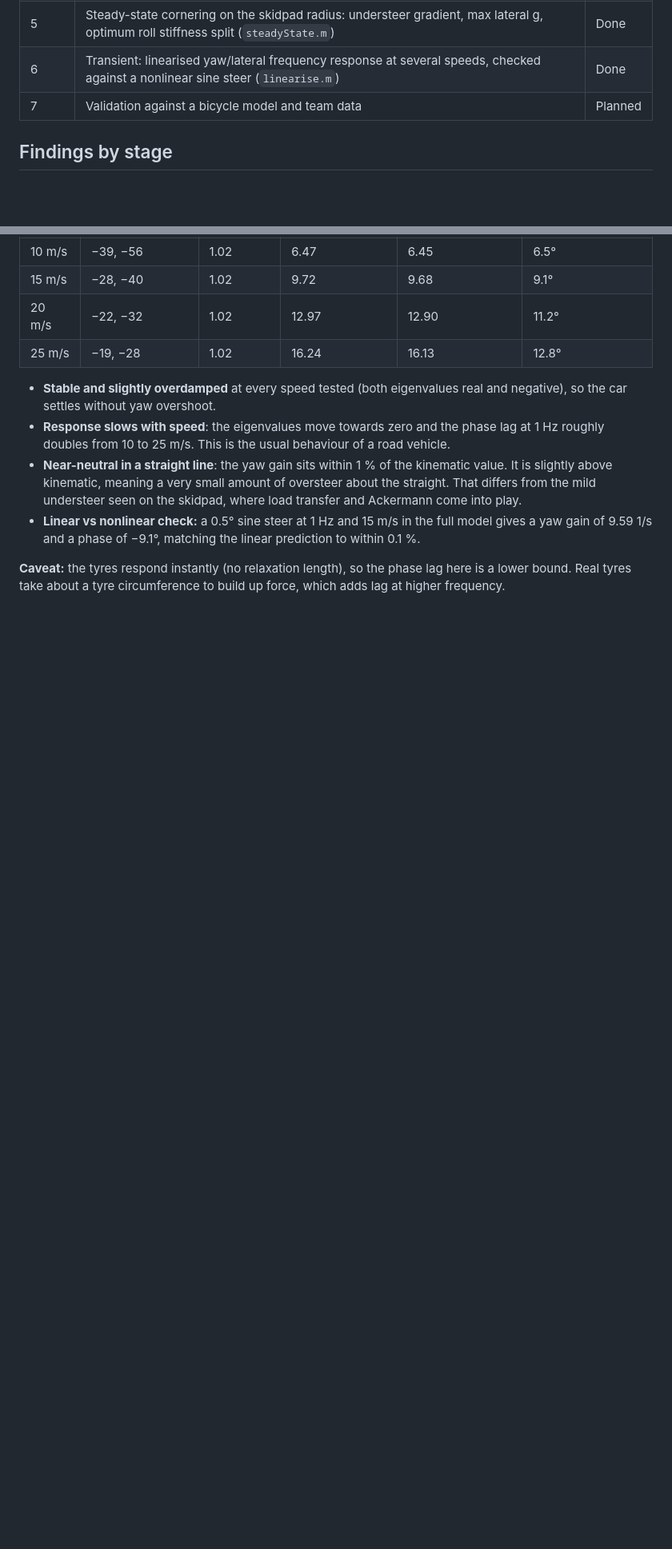
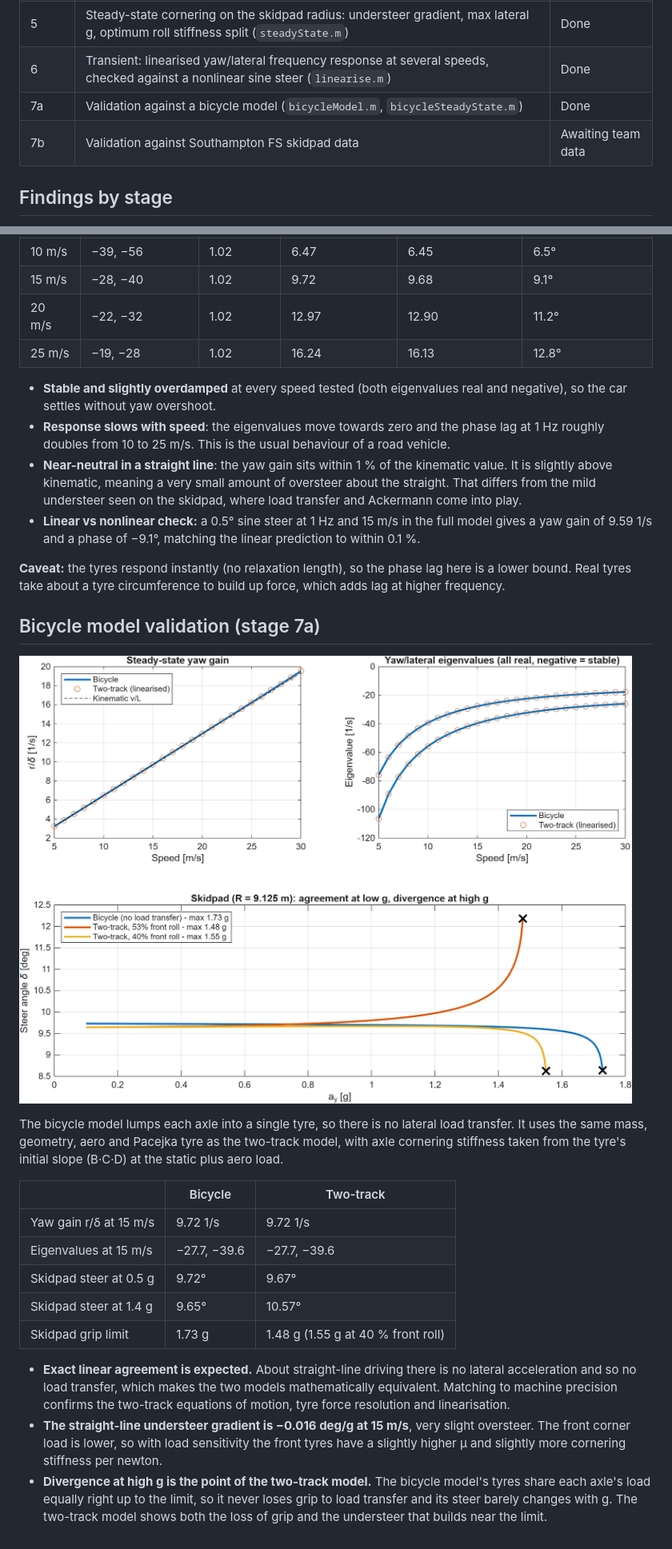
Before and after one commit to SidLade321/TwoTrackModel, a Markdown page: README.md, 2 parts joined by grey strips. Shown at 80% size. GitHub-like rendering; pictures changed too: bicycle_validation.png (added); blank space fills up the shorter version.

Commit message:
Stage 7a: bicycle model validation

```diff
--- a/README.md
+++ b/README.md
@@ -16,7 +16,8 @@ A bicycle model lumps each axle into one tyre, so it can't see lateral load tran
 | 4 | 3-DOF equations of motion: vx, vy, yaw rate, integrated with `ode45` (`vehicleODE.m`) | Done |
 | 5 | Steady-state cornering on the skidpad radius: understeer gradient, max lateral g, optimum roll stiffness split (`steadyState.m`) | Done |
 | 6 | Transient: linearised yaw/lateral frequency response at several speeds, checked against a nonlinear sine steer (`linearise.m`) | Done |
-| 7 | Validation against a bicycle model and team data | Planned |
+| 7a | Validation against a bicycle model (`bicycleModel.m`, `bicycleSteadyState.m`) | Done |
+| 7b | Validation against Southampton FS skidpad data | Awaiting team data |
 
 ## Findings by stage
 
@@ -168,3 +175,20 @@ The model is linearised about straight-line driving using numerical Jacobians of
 - **Linear vs nonlinear check:** a 0.5° sine steer at 1 Hz and 15 m/s in the full model gives a yaw gain of 9.59 1/s and a phase of −9.1°, matching the linear prediction to within 0.1 %.
 
 **Caveat:** the tyres respond instantly (no relaxation length), so the phase lag here is a lower bound. Real tyres take about a tyre circumference to build up force, which adds lag at higher frequency.
+
+## Bicycle model validation (stage 7a)
+![Bicycle validation](bicycle_validation.png)
+
+The bicycle model lumps each axle into a single tyre, so there is no lateral load transfer. It uses the same mass, geometry, aero and Pacejka tyre as the two-track model, with axle cornering stiffness taken from the tyre's initial slope (B·C·D) at the static plus aero load.
+
+| | Bicycle | Two-track |
+|---|---|---|
+| Yaw gain r/δ at 15 m/s | 9.72 1/s | 9.72 1/s |
+| Eigenvalues at 15 m/s | −27.7, −39.6 | −27.7, −39.6 |
+| Skidpad steer at 0.5 g | 9.72° | 9.67° |
+| Skidpad steer at 1.4 g | 9.65° | 10.57° |
+| Skidpad grip limit | 1.73 g | 1.48 g (1.55 g at 40 % front roll) |
+
+- **Exact linear agreement is expected.** About straight-line driving there is no lateral acceleration and so no load transfer, which makes the two models mathematically equivalent. Matching to machine precision confirms the two-track equations of motion, tyre force resolution and linearisation.
+- **The straight-line understeer gradient is −0.016 deg/g at 15 m/s**, very slight oversteer. The front corner load is lower, so with load sensitivity the front tyres have a slightly higher μ and slightly more cornering stiffness per newton.
+- **Divergence at high g is the point of the two-track model.** The bicycle model's tyres share each axle's load equally right up to the limit, so it never loses grip to load transfer and its steer barely changes with g. The two-track model shows both the loss of grip and the understeer that builds near the limit.
```
Also changed, not shown: other parts of README.md (+7 -1 lines), 4 other files.
